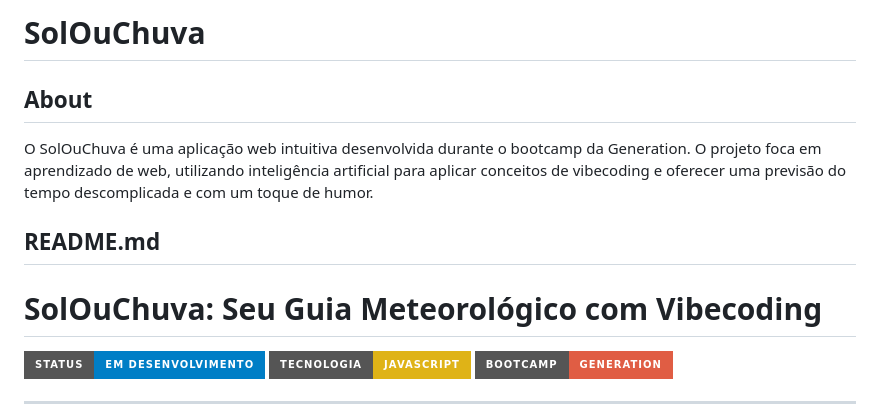
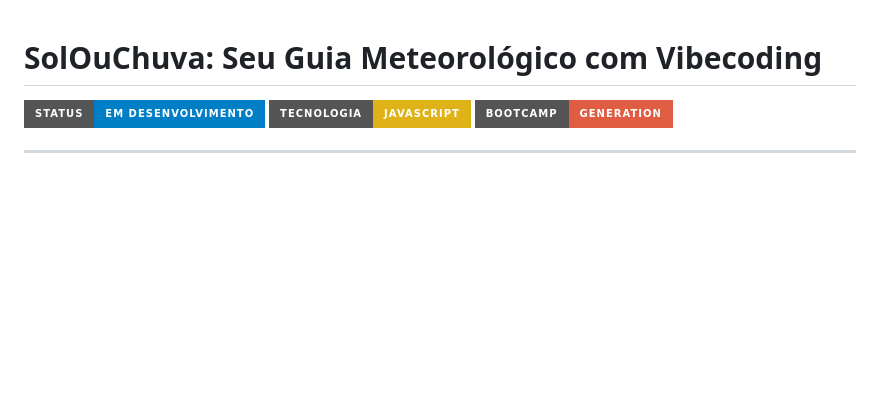
Before and after one commit to bruna-dsmendes/SolOuChuva, a Markdown page: README.md, the part around the change. GitHub-like rendering; badges without logos; blank space fills up the shorter version.

```diff
--- a/README.md
+++ b/README.md
@@ -1,11 +1,3 @@
-# SolOuChuva
-
-## About
-
-O SolOuChuva é uma aplicação web intuitiva desenvolvida durante o bootcamp da Generation. O projeto foca em aprendizado de web, utilizando inteligência artificial para aplicar conceitos de vibecoding e oferecer uma previsão do tempo descomplicada e com um toque de humor.
-
-## README.md
-
 # SolOuChuva: Seu Guia Meteorológico com Vibecoding
 
 [![Status](https://img.shields.io/badge/Status-Em%20Desenvolvimento-blue?style=for-the-badge)](https://github.com/bruna-dsmendes/SolOuChuva) [![Tecnologia](https://img.shields.io/badge/Tecnologia-JavaScript-yellow?style=for-the-badge&logo=javascript)](https://github.com/bruna-dsmendes/SolOuChuva) [![Bootcamp](https://img.shields.io/badge/Bootcamp-Generation-red?style=for-the-badge)](https://brazil.generation.org/)
```
